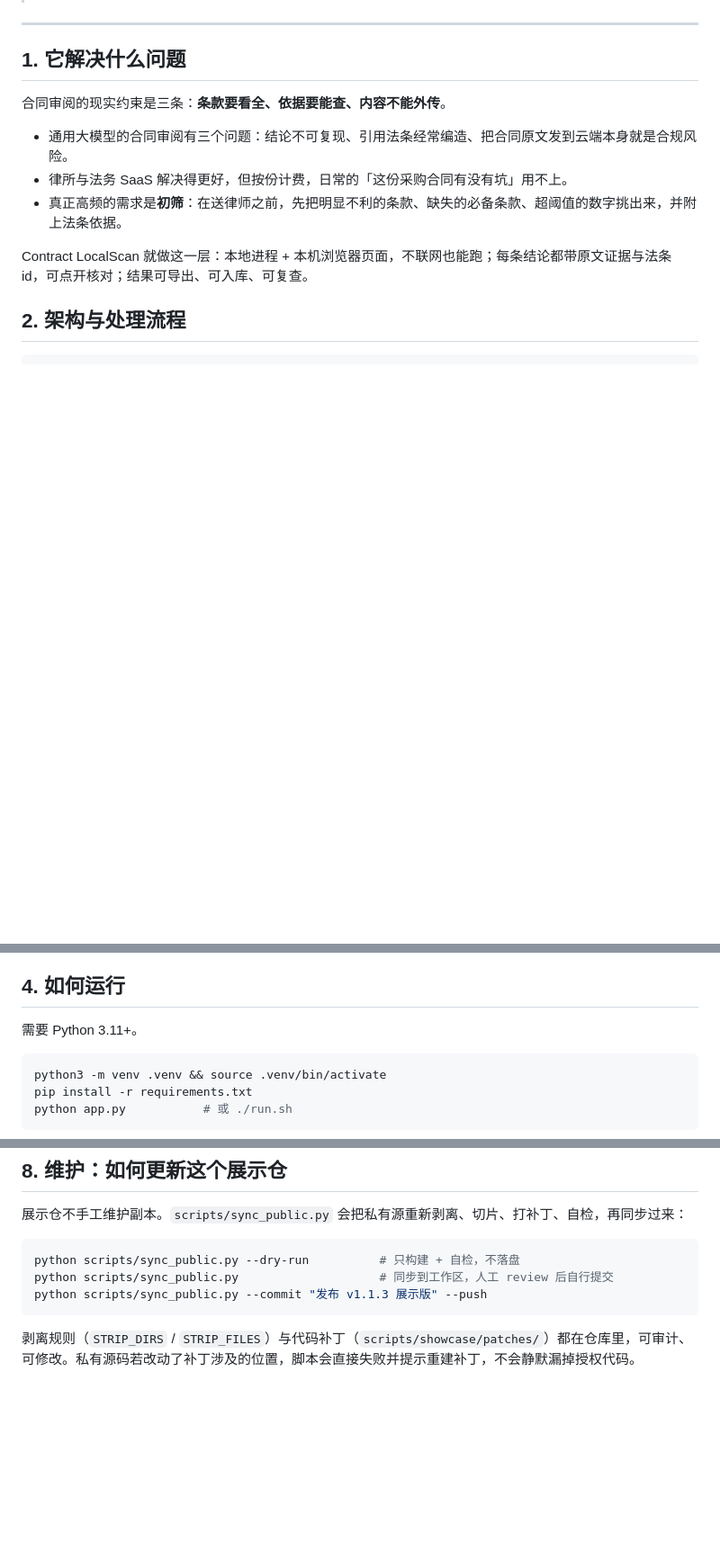
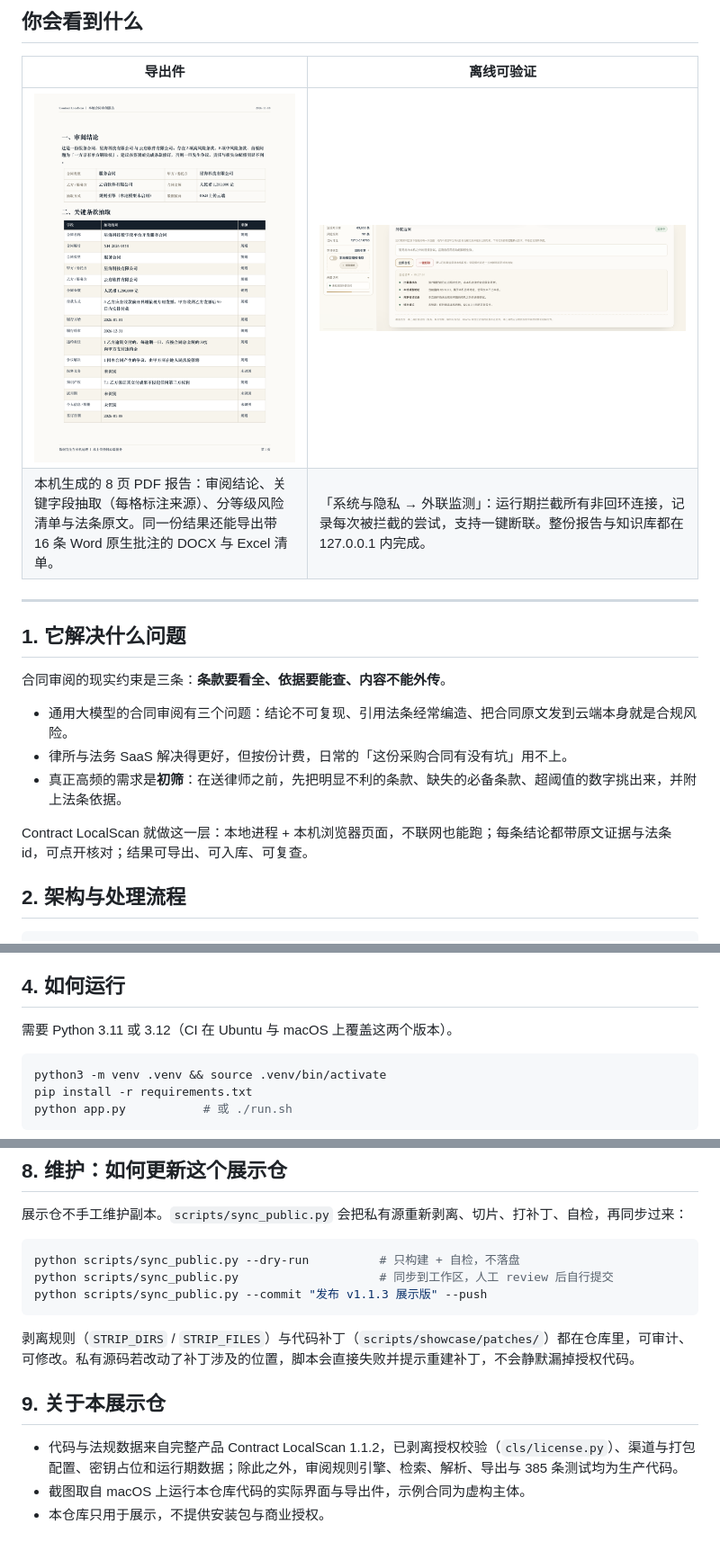
Before and after one commit to LHQCOCO/contract-local-scan-demo, a Markdown page: README.md, 3 parts joined by grey strips. Shown at 90% size. GitHub-like rendering; pictures changed too: docs/screenshot-export-pdf.png (added), docs/screenshot-offline.png (added); blank space fills up the shorter version.

````diff
--- a/README.md
+++ b/README.md
@@ -8,3 +21,9 @@
+## 你会看到什么
+
+| 导出件 | 离线可验证 |
+| --- | --- |
+| ![导出的 PDF 报告](docs/screenshot-export-pdf.png) | ![外联监测面板](docs/screenshot-offline.png) |
+| 本机生成的 8 页 PDF 报告：审阅结论、关键字段抽取（每格标注来源）、分等级风险清单与法条原文。同一份结果还能导出带 16 条 Word 原生批注的 DOCX 与 Excel 清单。 | 「系统与隐私 → 外联监测」：运行期拦截所有非回环连接，记录每次被拦截的尝试，支持一键断联。整份报告与知识库都在 127.0.0.1 内完成。 |
 
 ---
 
@@ -78,7 +97,7 @@ cls/store.py（SQLite 历史记录） + data/ 本地目录
 
 ## 4. 如何运行
 
-需要 Python 3.11+。
+需要 Python 3.11 或 3.12（CI 在 Ubuntu 与 macOS 上覆盖这两个版本）。
 
 ```bash
 python3 -m venv .venv && source .venv/bin/activate
@@ -168,3 +187,9 @@ python scripts/sync_public.py --commit "发布 v1.1.3 展示版" --push
 ```
 
 剥离规则（`STRIP_DIRS` / `STRIP_FILES`）与代码补丁（`scripts/showcase/patches/`）都在仓库里，可审计、可修改。私有源码若改动了补丁涉及的位置，脚本会直接失败并提示重建补丁，不会静默漏掉授权代码。
+
+## 9. 关于本展示仓
+
+- 代码与法规数据来自完整产品 Contract LocalScan 1.1.2，已剥离授权校验（`cls/license.py`）、渠道与打包配置、密钥占位和运行期数据；除此之外，审阅规则引擎、检索、解析、导出与 385 条测试均为生产代码。
+- 截图取自 macOS 上运行本仓库代码的实际界面与导出件，示例合同为虚构主体。
+- 本仓库只用于展示，不提供安装包与商业授权。
````
Also changed, not shown: other parts of README.md (+14 -1 lines), docs/screenshot-review.png (added), 2 other files.
